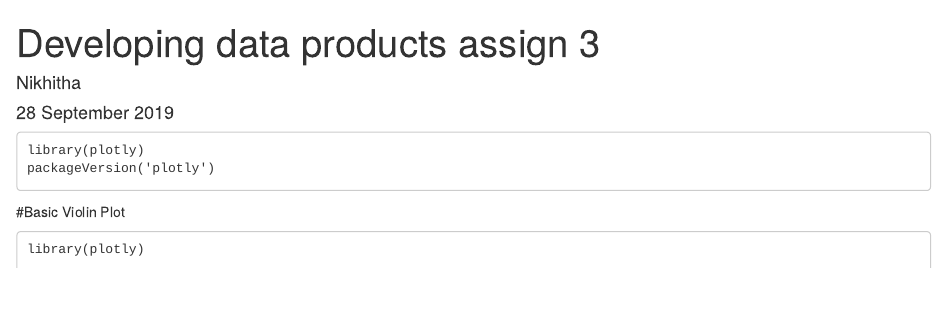
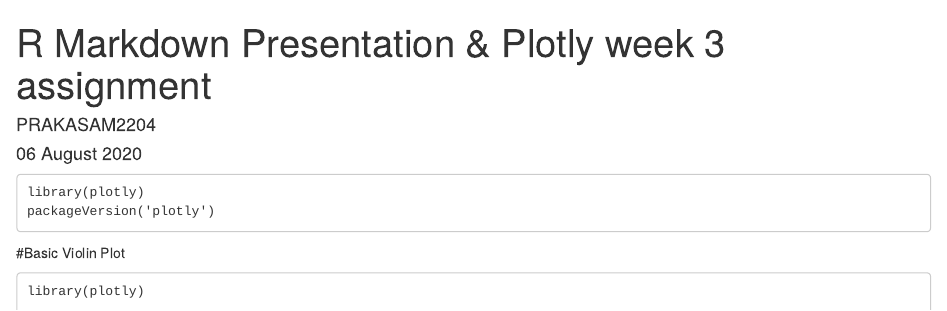
Before and after one commit to PRAKASAM2204/R-Markdown-Presentation-Plotly, an R Markdown document (RMP&Plotly.Rmd): the page in a window 1100 px wide, from its top. Rendered offline with R 4.5, knitr and Pandoc, with nearby package versions.

Commit message:
Update RMP&Plotly.Rmd

```diff
--- a/RMP&Plotly.Rmd
+++ b/RMP&Plotly.Rmd
@@ -1,7 +1,7 @@
 ---
-title: "Developing data products assign 3"
-author: "Nikhitha"
-date: "28 September 2019"
+title: "R Markdown Presentation & Plotly week 3 assignment"
+author: "PRAKASAM2204"
+date: "06 August 2020"
 output: html_document
 ---
 
```
